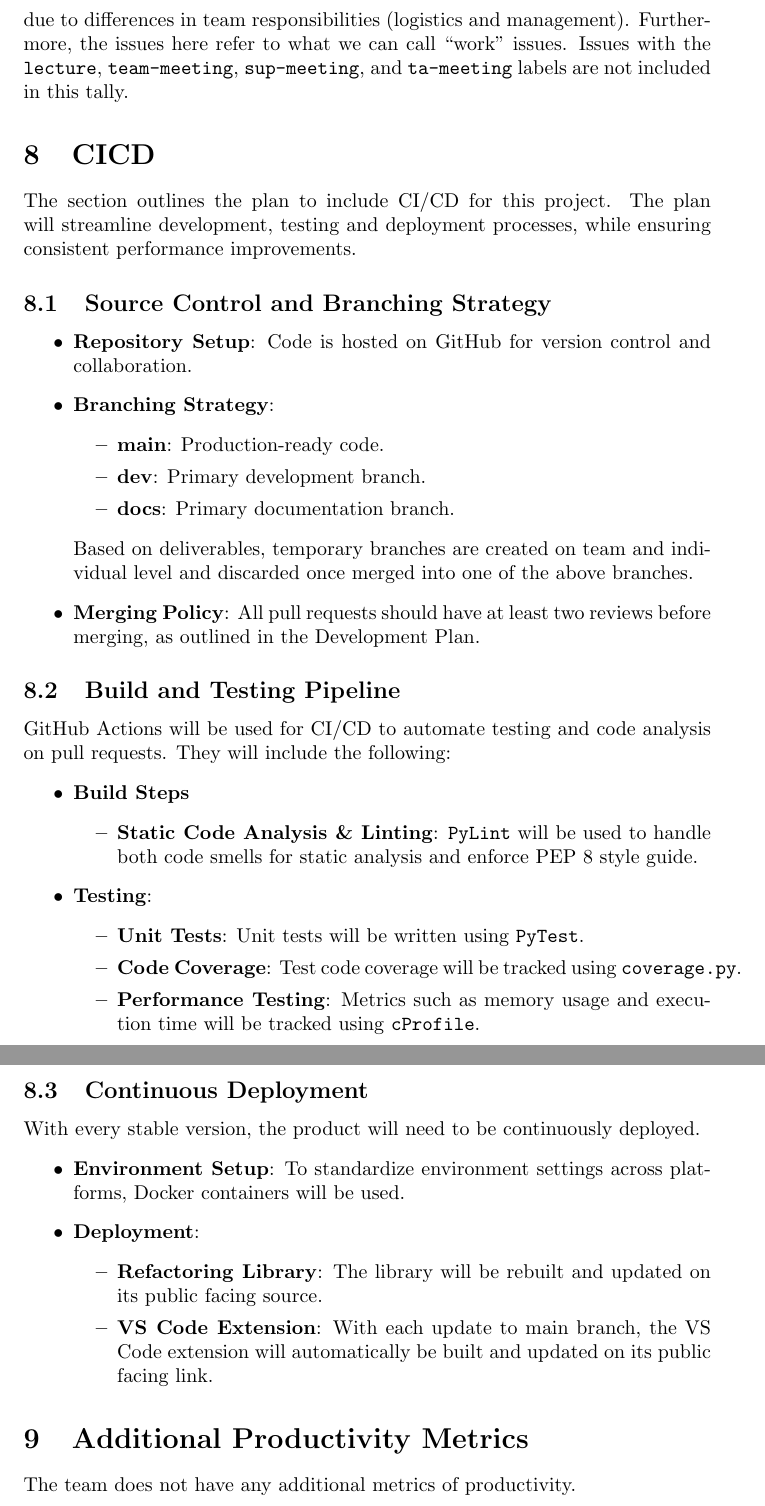
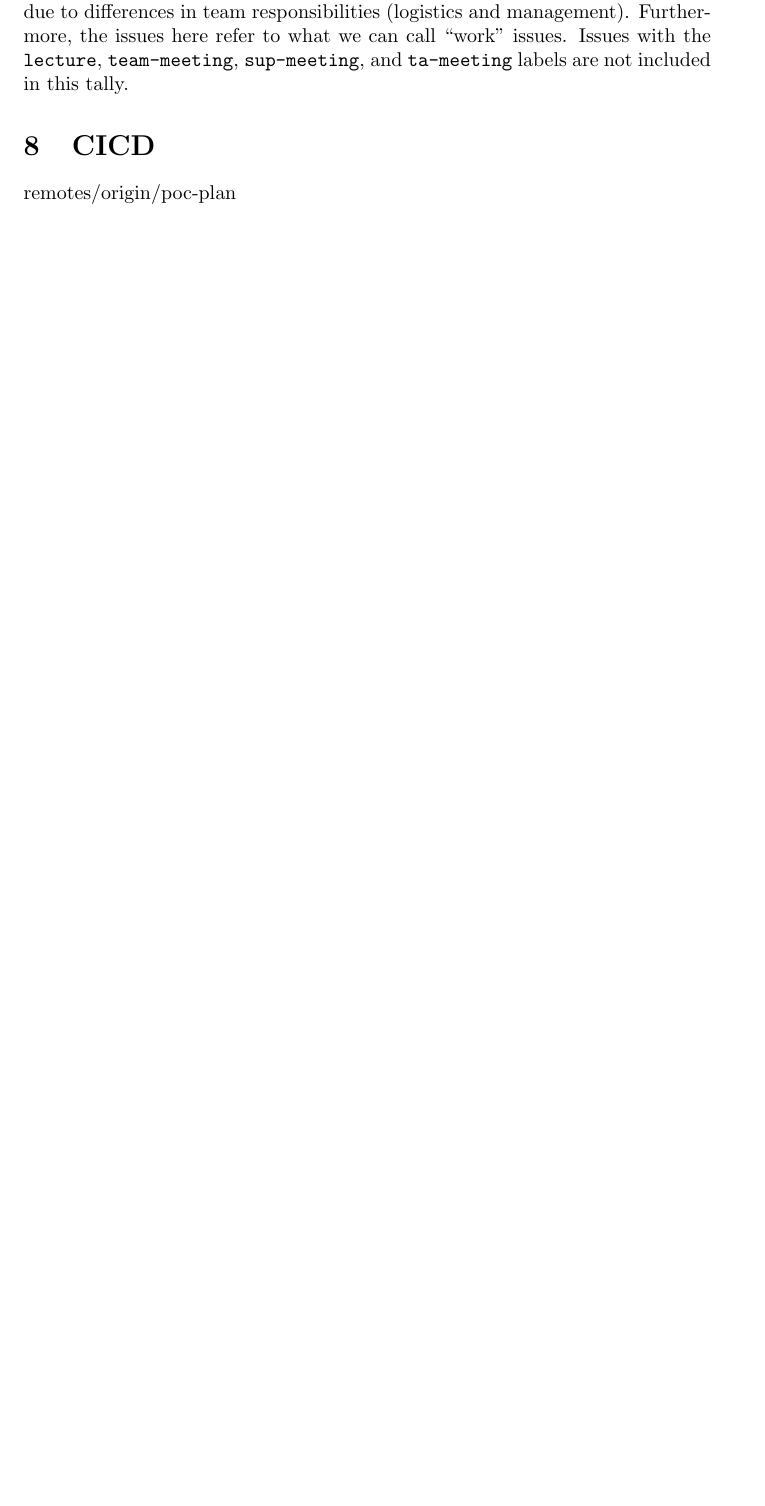
Before and after one commit to ssm-lab/capstone--source-code-optimizer, a LaTeX document (docs/projMngmnt/POC_Team_Contrib.tex): two parts of pages 4 and 5 of 5 before the commit and part of page 4 of 4 after it, the two joined at a grey line, cut so that both start at the same text, the shorter picture padded with empty space. Compiled offline with pdfLaTeX.

```diff
--- a/docs/projMngmnt/POC_Team_Contrib.tex
+++ b/docs/projMngmnt/POC_Team_Contrib.tex
@@ -184,47 +174,9 @@
 
 \section{CICD}
 
-The section outlines the plan to include CI/CD for this project. The plan will streamline development, testing and deployment processes, while ensuring consistent performance improvements.
+\wss{Say how CICD will be used in your project}
 
-\subsection{Source Control and Branching Strategy}
-\begin{itemize}
-    \item \textbf{Repository Setup}: Code is hosted on GitHub for version control and collaboration.
-    \item \textbf{Branching Strategy}:
-    \begin{itemize}
-        \item \textbf{main}: Production-ready code.
-        \item \textbf{dev}: Primary development branch.
-        \item \textbf{docs}: Primary documentation branch.
-    \end{itemize}
-    Based on deliverables, temporary branches are created on team and individual level and discarded once merged into one of the above branches.
-    \item \textbf{Merging Policy}: All pull requests should have at least two reviews before merging, as outlined in the Development Plan.
-\end{itemize}
-
-\subsection{Build and Testing Pipeline}
-GitHub Actions will be used for CI/CD to automate testing and code analysis on pull requests. They will include the following:
-\begin{itemize}
-    \item \textbf{Build Steps}
-    \begin{itemize}
-        \item \textbf{Static Code Analysis \& Linting}: \texttt{PyLint} will be used to handle both code smells for static analysis and enforce PEP 8 style guide.
-    \end{itemize}
-    \item \textbf{Testing}:
-    \begin{itemize}
-        \item \textbf{Unit Tests}: Unit tests will be written using \texttt{PyTest}.
-        \item \textbf{Code Coverage}: Test code coverage will be tracked using \texttt{coverage.py}.
-        \item \textbf{Performance Testing}: Metrics such as memory usage and execution time will be tracked using \texttt{cProfile}.
-    \end{itemize}
-\end{itemize}
-
-\subsection{Continuous Deployment}
-With every stable version, the product will need to be continuously deployed.
-\begin{itemize}
-    \item \textbf{Environment Setup}: To standardize environment settings across platforms, Docker containers will be used.
-    \item \textbf{Deployment}:
-    \begin{itemize}
-        \item \textbf{Refactoring Library}: The library will be rebuilt and updated on its public facing source.
-        \item \textbf{VS Code Extension}: With each update to main branch, the VS Code extension will automatically be built and updated on its public facing link.
-    \end{itemize}
-\end{itemize}
-
-\section{Additional Productivity Metrics}
-The team does not have any additional metrics of productivity.
+\wss{If your team has additional metrics of productivity, please feel free to
+add them to this report.}
+ remotes/origin/poc-plan
 \end{document}
```
Also changed, not shown: docs/projMngmnt/POC_Team_Contrib.tex (24 more changed lines).
